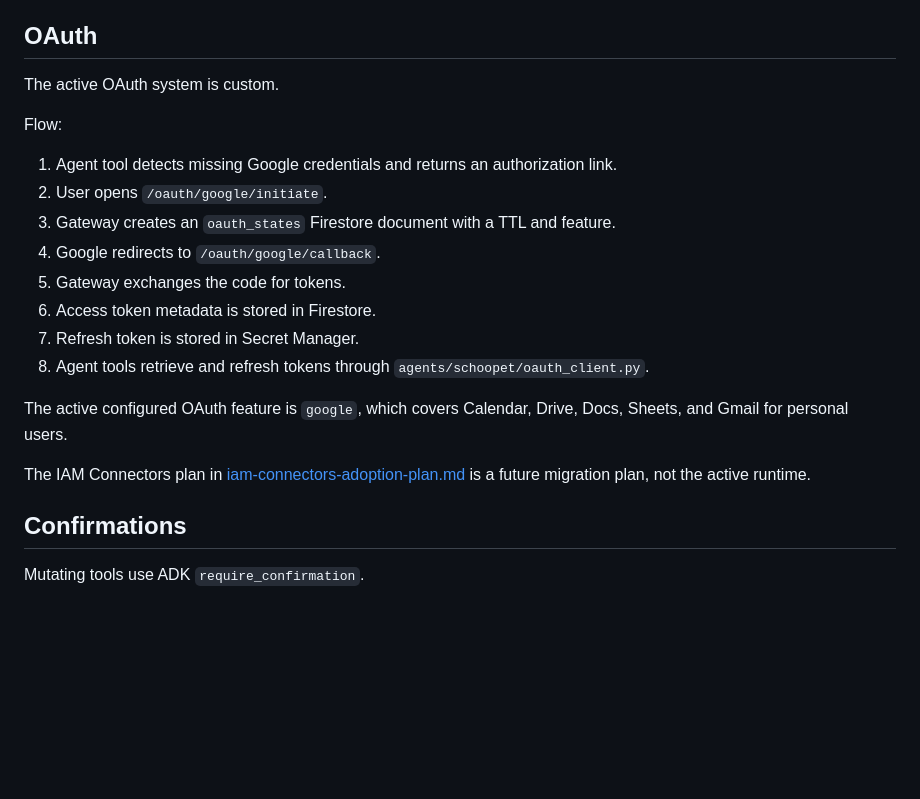
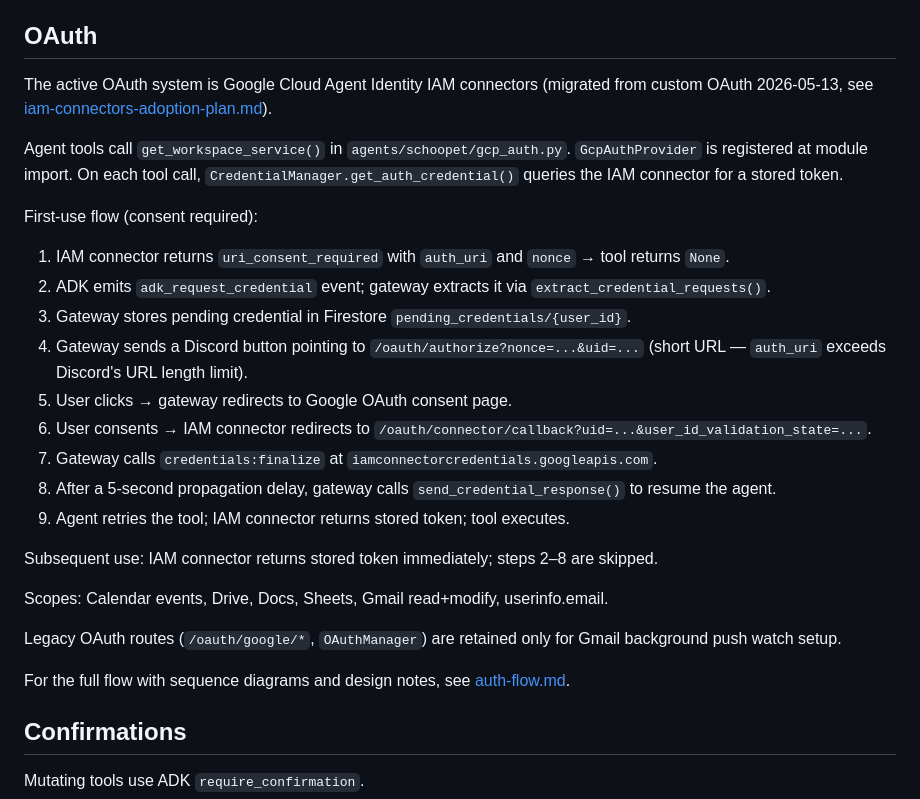
Before and after one commit to schoopet/schoopet-ai, a Markdown page: docs/architecture.md, the part around the change. Rendered like a GitHub page; blank space fills up the shorter version.

```diff
--- a/docs/architecture.md
+++ b/docs/architecture.md
@@ -110,22 +110,29 @@ Sessions expire after `SESSION_TIMEOUT_MINUTES` and are retired by deleting the
 
 ## OAuth
 
-The active OAuth system is custom.
+The active OAuth system is Google Cloud Agent Identity IAM connectors (migrated from custom OAuth 2026-05-13, see [iam-connectors-adoption-plan.md](iam-connectors-adoption-plan.md)).
 
-Flow:
+Agent tools call `get_workspace_service()` in `agents/schoopet/gcp_auth.py`. `GcpAuthProvider` is registered at module import. On each tool call, `CredentialManager.get_auth_credential()` queries the IAM connector for a stored token.
 
-1. Agent tool detects missing Google credentials and returns an authorization link.
-2. User opens `/oauth/google/initiate`.
-3. Gateway creates an `oauth_states` Firestore document with a TTL and feature.
-4. Google redirects to `/oauth/google/callback`.
-5. Gateway exchanges the code for tokens.
-6. Access token metadata is stored in Firestore.
-7. Refresh token is stored in Secret Manager.
-8. Agent tools retrieve and refresh tokens through `agents/schoopet/oauth_client.py`.
+First-use flow (consent required):
 
-The active configured OAuth feature is `google`, which covers Calendar, Drive, Docs, Sheets, and Gmail for personal users.
+1. IAM connector returns `uri_consent_required` with `auth_uri` and `nonce` → tool returns `None`.
+2. ADK emits `adk_request_credential` event; gateway extracts it via `extract_credential_requests()`.
+3. Gateway stores pending credential in Firestore `pending_credentials/{user_id}`.
+4. Gateway sends a Discord button pointing to `/oauth/authorize?nonce=...&uid=...` (short URL — `auth_uri` exceeds Discord's URL length limit).
+5. User clicks → gateway redirects to Google OAuth consent page.
+6. User consents → IAM connector redirects to `/oauth/connector/callback?uid=...&user_id_validation_state=...`.
+7. Gateway calls `credentials:finalize` at `iamconnectorcredentials.googleapis.com`.
+8. After a 5-second propagation delay, gateway calls `send_credential_response()` to resume the agent.
+9. Agent retries the tool; IAM connector returns stored token; tool executes.
 
-The IAM Connectors plan in [iam-connectors-adoption-plan.md](/Users/mmontan/schoopet/docs/iam-connectors-adoption-plan.md) is a future migration plan, not the active runtime.
+Subsequent use: IAM connector returns stored token immediately; steps 2–8 are skipped.
+
+Scopes: Calendar events, Drive, Docs, Sheets, Gmail read+modify, userinfo.email.
+
+Legacy OAuth routes (`/oauth/google/*`, `OAuthManager`) are retained only for Gmail background push watch setup.
+
+For the full flow with sequence diagrams and design notes, see [auth-flow.md](auth-flow.md).
 
 ## Confirmations
 
```
Also changed, not shown: docs/auth-flow.md (added, +167 -0 lines).
